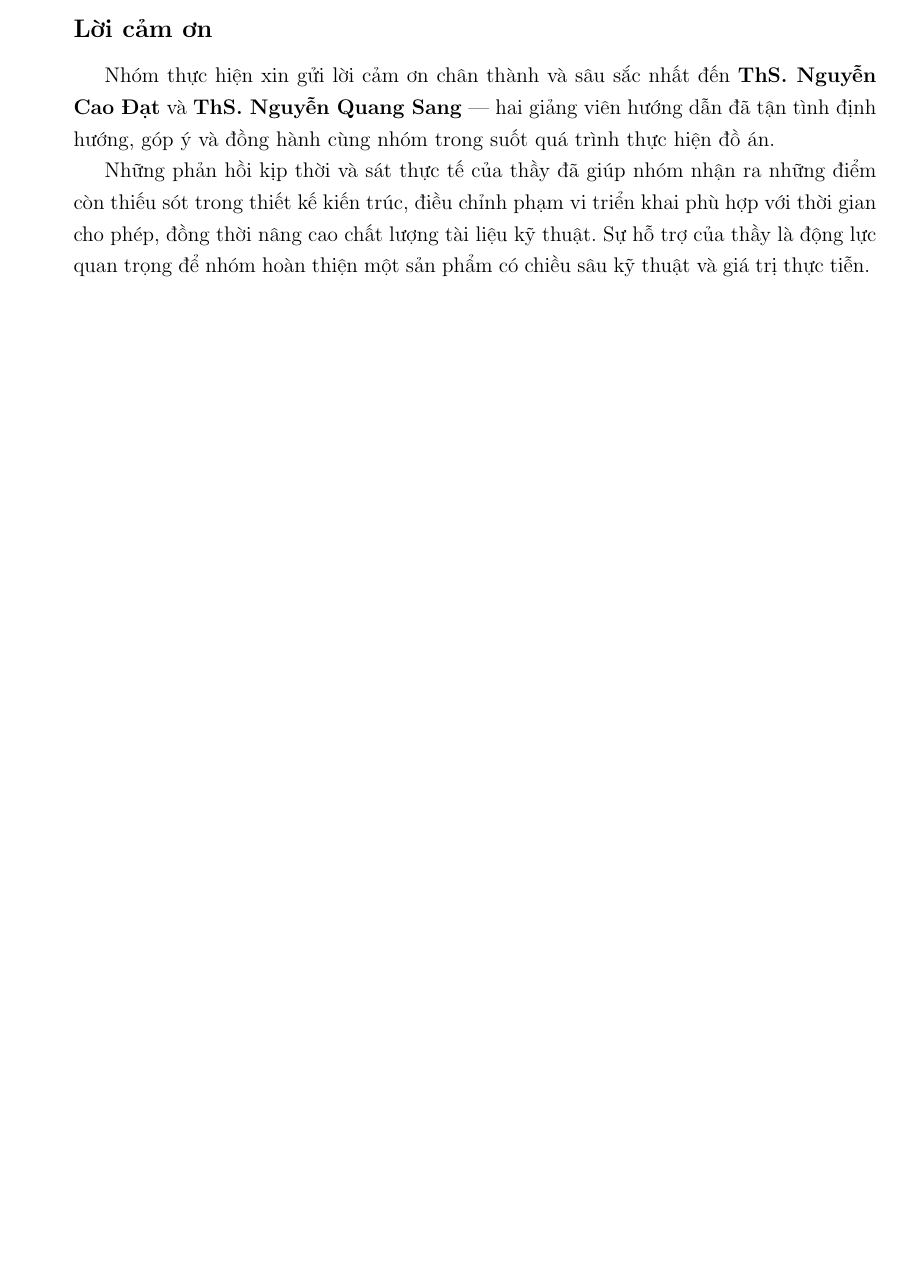
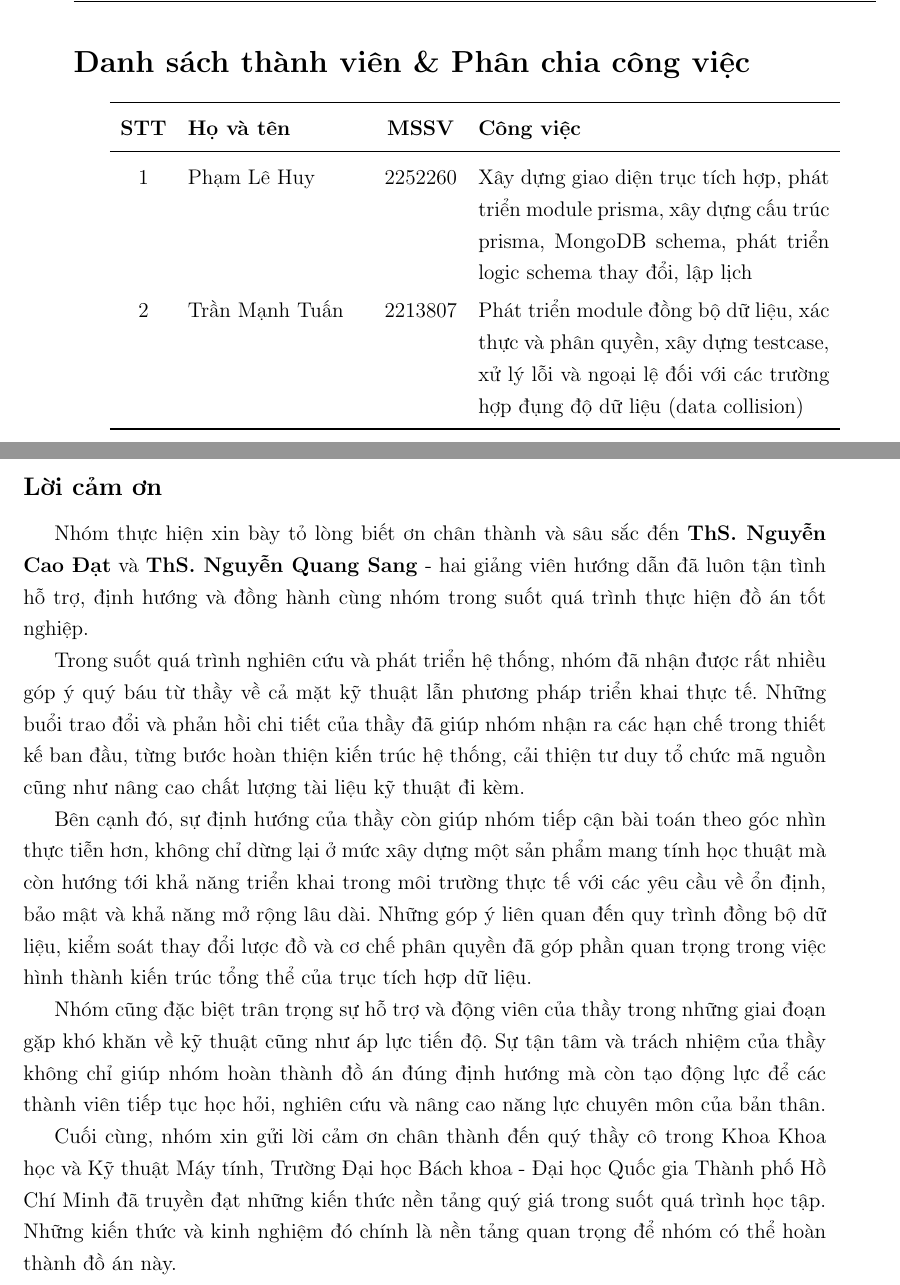
Before and after one commit to HuyPham028/Data_Integration_Hub, a LaTeX document (report-v2/report.tex, which reads report-v2/sections/Conclusion.tex): part of page 97 of 99 before the commit and two parts of pages 3 and 100 of 102 after it, the two joined at a grey line, cut at the place of the change, the shorter picture padded with empty space. Compiled offline with pdfLaTeX.

Commit message:
Add some pages and changes

```diff
--- a/report-v2/report.tex
+++ b/report-v2/report.tex
@@ -83,20 +83,34 @@
 \begin{document}
 \coverpage%
 
-%\section*{Member list \& Workload}
-%\newcounter{memberrowno}
-%\setcounter{memberrowno}{0}
-%\begin{center}
-%  \begin{tabular}{>{\stepcounter{memberrowno}\thememberrowno}llcc}
-%    \toprule
-%    \multicolumn{1}{c}{\textbf{No.}} & \textbf{Full name} & \textbf{Student ID} & \textbf{Contribution} \\
-%    \midrule
-%                                     & h                  & xxxxxxx             & 100\%                       \\
-%                                     & h                  & xxxxxxx             & 100\%                       \\
-%    \bottomrule
-%  \end{tabular}
-%\end{center}
-%\clearpage
+\section*{Danh sách thành viên \& Phân chia công việc}
+
+\begin{center}
+\begin{tabular}{c p{3.5cm} c p{7cm}}
+    \toprule
+    \textbf{STT} &
+    \textbf{Họ và tên} &
+    \textbf{MSSV} &
+    \textbf{Công việc} \\
+    \midrule
+
+    1 & Phạm Lê Huy
+    & 2252260
+    & Xây dựng giao diện trục tích hợp, phát triển module prisma,
+      xây dựng cấu trúc prisma, MongoDB schema, phát triển logic
+      schema thay đổi, lập lịch \\
+
+    2 & Trần Mạnh Tuấn
+    & 2213807
+    & Phát triển module đồng bộ dữ liệu, xác thực và phân quyền,
+      xây dựng testcase, xử lý lỗi và ngoại lệ đối với các trường hợp
+      đụng độ dữ liệu (data collision) \\
+
+    \bottomrule
+\end{tabular}
+\end{center}
+
+\clearpage
 
 \tableofcontents
 \listoffigures
--- a/report-v2/sections/Conclusion.tex
+++ b/report-v2/sections/Conclusion.tex
@@ -99,5 +101,11 @@ Nhóm hi vọng đề tài này đặt nền tảng cho một hướng phát tri
 \subsection*{Lời cảm ơn}
 
-Nhóm thực hiện xin gửi lời cảm ơn chân thành và sâu sắc nhất đến \textbf{ThS. Nguyễn Cao Đạt} và \textbf{ThS. Nguyễn Quang Sang} — hai giảng viên hướng dẫn đã tận tình định hướng, góp ý và đồng hành cùng nhóm trong suốt quá trình thực hiện đồ án.
+Nhóm thực hiện xin bày tỏ lòng biết ơn chân thành và sâu sắc đến \textbf{ThS. Nguyễn Cao Đạt} và \textbf{ThS. Nguyễn Quang Sang} - hai giảng viên hướng dẫn đã luôn tận tình hỗ trợ, định hướng và đồng hành cùng nhóm trong suốt quá trình thực hiện đồ án tốt nghiệp.
 
-Những phản hồi kịp thời và sát thực tế của thầy đã giúp nhóm nhận ra những điểm còn thiếu sót trong thiết kế kiến trúc, điều chỉnh phạm vi triển khai phù hợp với thời gian cho phép, đồng thời nâng cao chất lượng tài liệu kỹ thuật. Sự hỗ trợ của thầy là động lực quan trọng để nhóm hoàn thiện một sản phẩm có chiều sâu kỹ thuật và giá trị thực tiễn.
+Trong suốt quá trình nghiên cứu và phát triển hệ thống, nhóm đã nhận được rất nhiều góp ý quý báu từ thầy về cả mặt kỹ thuật lẫn phương pháp triển khai thực tế. Những buổi trao đổi và phản hồi chi tiết của thầy đã giúp nhóm nhận ra các hạn chế trong thiết kế ban đầu, từng bước hoàn thiện kiến trúc hệ thống, cải thiện tư duy tổ chức mã nguồn cũng như nâng cao chất lượng tài liệu kỹ thuật đi kèm.
+
+Bên cạnh đó, sự định hướng của thầy còn giúp nhóm tiếp cận bài toán theo góc nhìn thực tiễn hơn, không chỉ dừng lại ở mức xây dựng một sản phẩm mang tính học thuật mà còn hướng tới khả năng triển khai trong môi trường thực tế với các yêu cầu về ổn định, bảo mật và khả năng mở rộng lâu dài. Những góp ý liên quan đến quy trình đồng bộ dữ liệu, kiểm soát thay đổi lược đồ và cơ chế phân quyền đã góp phần quan trọng trong việc hình thành kiến trúc tổng thể của trục tích hợp dữ liệu.
+
+Nhóm cũng đặc biệt trân trọng sự hỗ trợ và động viên của thầy trong những giai đoạn gặp khó khăn về kỹ thuật cũng như áp lực tiến độ. Sự tận tâm và trách nhiệm của thầy không chỉ giúp nhóm hoàn thành đồ án đúng định hướng mà còn tạo động lực để các thành viên tiếp tục học hỏi, nghiên cứu và nâng cao năng lực chuyên môn của bản thân.
+
+Cuối cùng, nhóm xin gửi lời cảm ơn chân thành đến quý thầy cô trong Khoa Khoa học và Kỹ thuật Máy tính, Trường Đại học Bách khoa - Đại học Quốc gia Thành phố Hồ Chí Minh đã truyền đạt những kiến thức nền tảng quý giá trong suốt quá trình học tập. Những kiến thức và kinh nghiệm đó chính là nền tảng quan trọng để nhóm có thể hoàn thành đồ án này.
```
Also changed, not shown: report-v2/sections/Frontend.tex (+21 -0 lines), report-v2/graphics/data-explorer.png (added), report-v2/report.pdf, report-v2/report.tex (2 more changed lines), report-v2/sections/Conclusion.tex (2 more changed lines).
